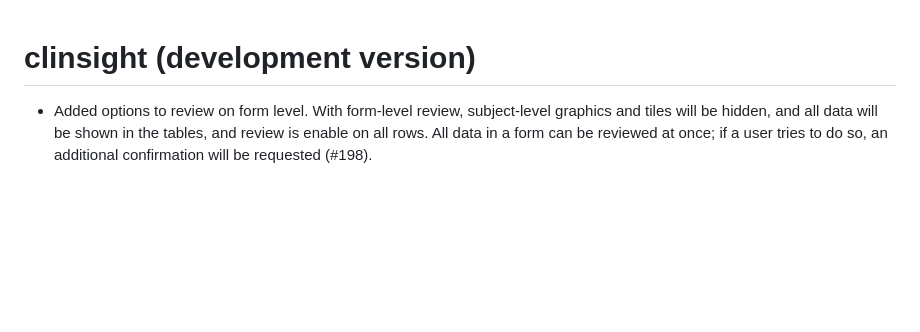
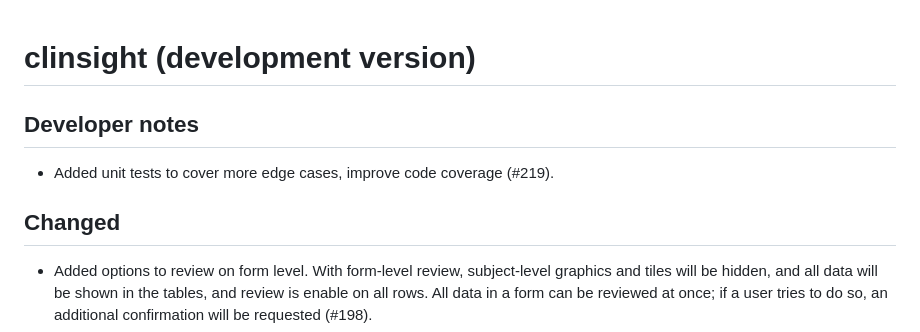
Before and after one commit to openpharma/clinsight, a Markdown page: NEWS.md, the part around the change. Drawn GitHub-style; blank space fills up the shorter version.

Commit message:
Add news

```diff
--- a/NEWS.md
+++ b/NEWS.md
@@ -1,4 +1,10 @@
 # clinsight (development version)
+
+## Developer notes
+
+- Added unit tests to cover more edge cases, improve code coverage (#219).
+
+## Changed
 
 - Added options to review on form level. With form-level review, subject-level graphics and tiles will be hidden, and all data will be shown in the tables, and review is enable on all rows. All data in a form can be reviewed at once; if a user tries to do so, an additional confirmation will be requested (#198).
 - A double click on a row in the start page now shows a modal with all data that needs review instead of directly going to the first page of the patient even if there is no new data on that page (#216).
```
